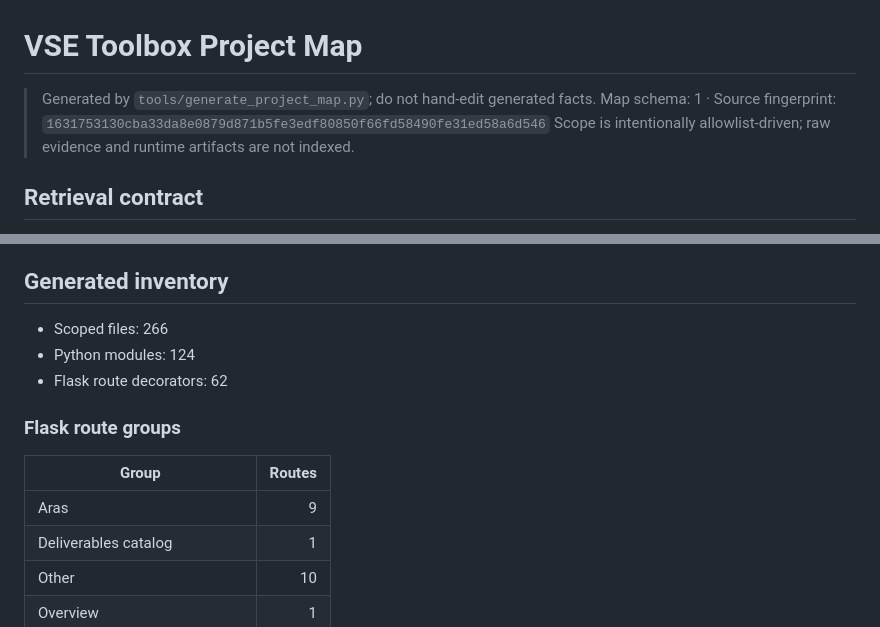
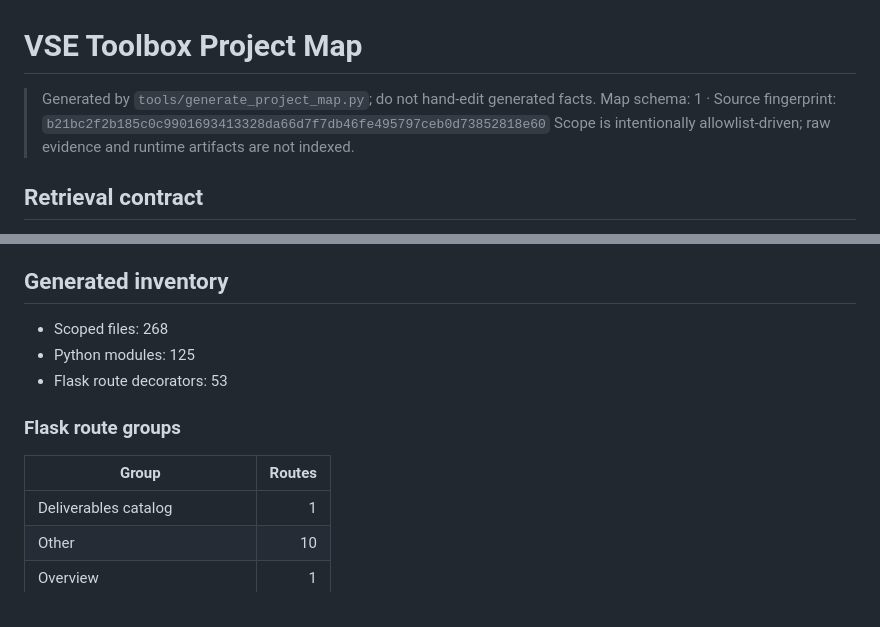
Before and after one commit to CaptainLynch/vse-toolbox, a Markdown page: PROJECT_MAP.md, 2 parts joined by grey strips. GitHub-like rendering.

Commit message:
chore: 地图刷新（Wave 6 主体）

```diff
--- a/PROJECT_MAP.md
+++ b/PROJECT_MAP.md
@@ -1,7 +1,7 @@
 # VSE Toolbox Project Map
 
 > Generated by `tools/generate_project_map.py`; do not hand-edit generated facts.
-> Map schema: 1 · Source fingerprint: `1631753130cba33da8e0879d871b5fe3edf80850f66fd58490fe31ed58a6d546`
+> Map schema: 1 · Source fingerprint: `b21bc2f2b185c0c9901693413328da66d7f7db46fe495797ceb0d73852818e60`
 > Scope is intentionally allowlist-driven; raw evidence and runtime artifacts are not indexed.
 
 ## Retrieval contract
@@ -109,15 +109,14 @@ snapshots → SQLite/ArchiveStore → API/UI or exported artifact.
 
 ## Generated inventory
 
-- Scoped files: 266
-- Python modules: 124
-- Flask route decorators: 62
+- Scoped files: 268
+- Python modules: 125
+- Flask route decorators: 53
 
 ### Flask route groups
 
 | Group | Routes |
 | --- | ---: |
-| Aras | 9 |
 | Deliverables catalog | 1 |
 | Other | 10 |
 | Overview | 1 |
```
Also changed, not shown: other parts of PROJECT_MAP.md (+1 -0 lines).
